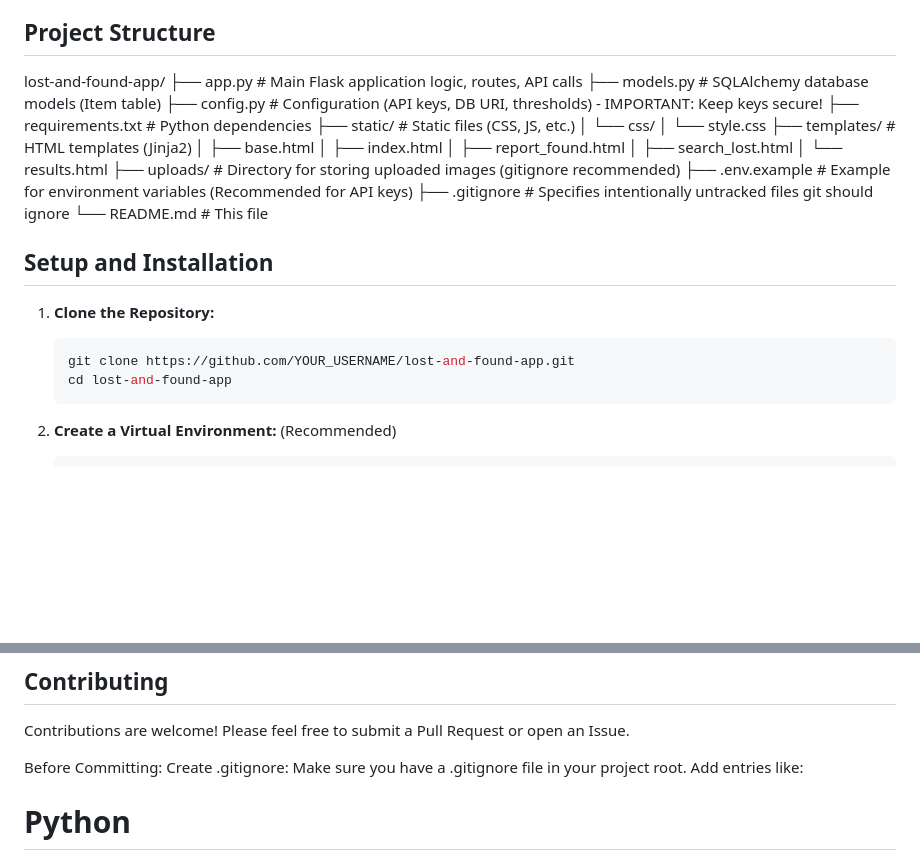
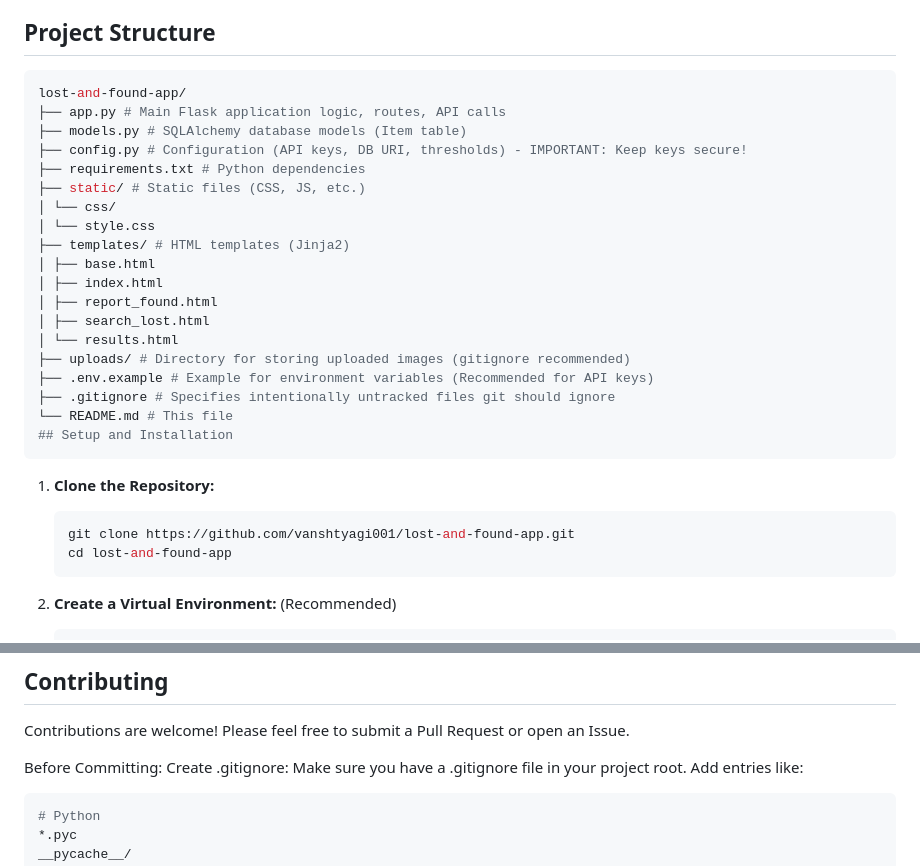
Before and after one commit to vanshtyagi001/lost-and-found-app, a Markdown page: README.md, 2 parts joined by grey strips. GitHub-like rendering; blank space fills up the shorter version.

````diff
--- a/README.md
+++ b/README.md
@@ -28,6 +28,7 @@ A web-based platform that helps reunite lost items with their owners using AI im
 *   **Image Processing:** Pillow (PIL Fork)
 
 ## Project Structure
+```bash
 lost-and-found-app/
 ├── app.py # Main Flask application logic, routes, API calls
 ├── models.py # SQLAlchemy database models (Item table)
@@ -47,10 +48,11 @@ lost-and-found-app/
 ├── .gitignore # Specifies intentionally untracked files git should ignore
 └── README.md # This file
 ## Setup and Installation
+```
 
 1.  **Clone the Repository:**
     ```bash
-    git clone https://github.com/YOUR_USERNAME/lost-and-found-app.git
+    git clone https://github.com/vanshtyagi001/lost-and-found-app.git
     cd lost-and-found-app
     ```
 
@@ -119,6 +121,7 @@ Contributions are welcome! Please feel free to submit a Pull Request or open an
 
 Before Committing:
 Create .gitignore: Make sure you have a .gitignore file in your project root. Add entries like:
+```bash
 # Python
 *.pyc
 __pycache__/
````
Also changed, not shown: other parts of README.md (+1 -0 lines).
